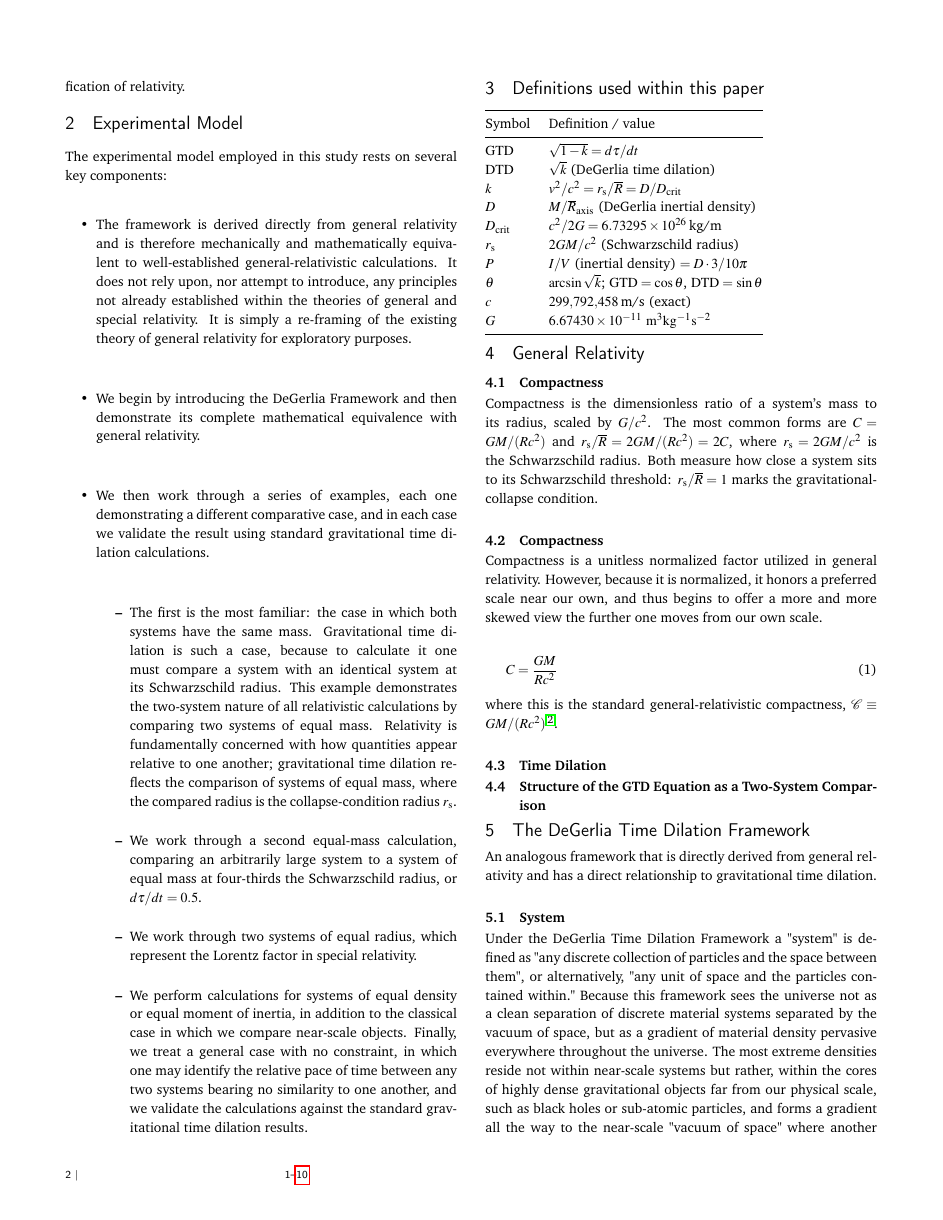
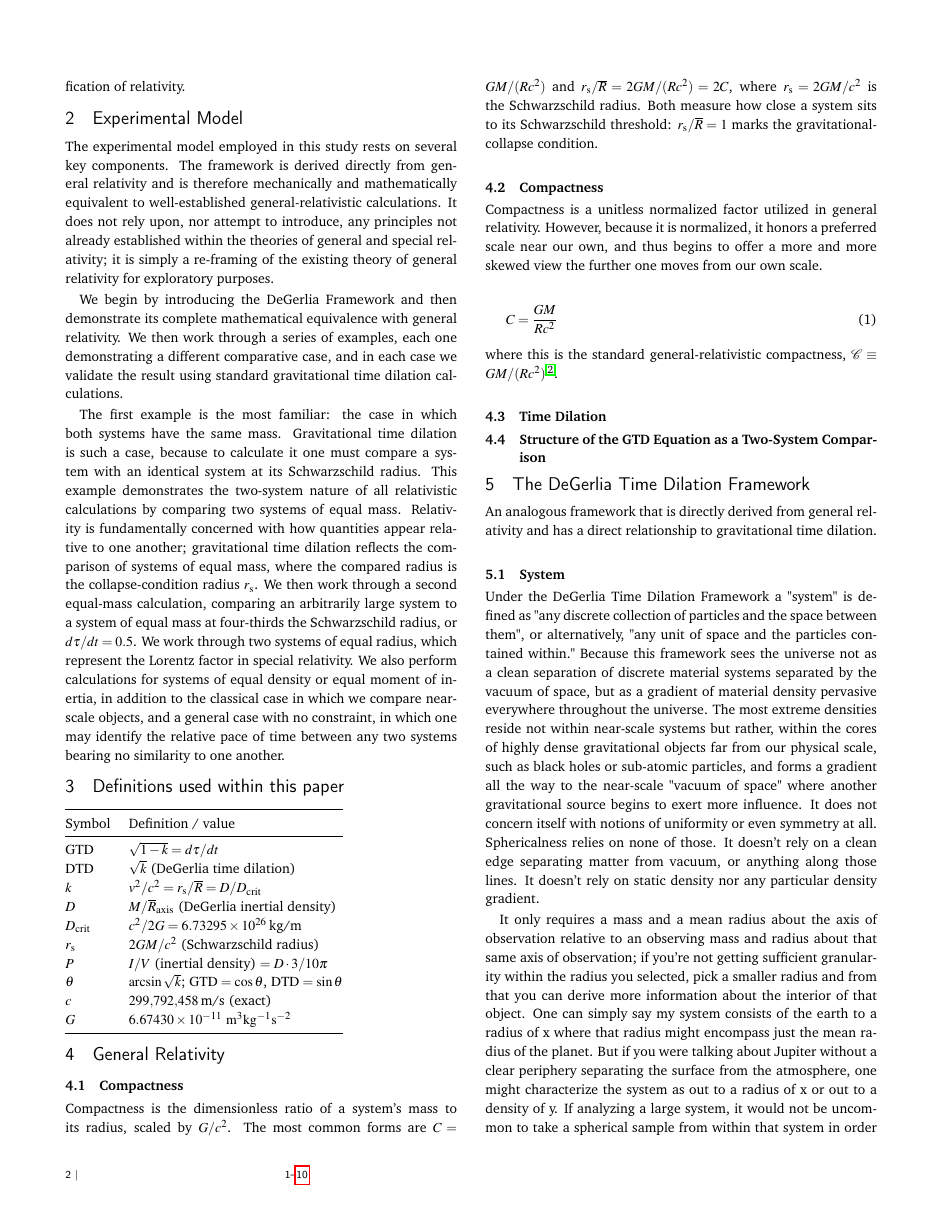
Before and after one commit to denverdata/academic_InertialRelativity_STE_cases, a LaTeX document (latex/master.tex): page 2 of 10. Compiled offline with pdfLaTeX.

Commit message:
Refactor experimental model section for improved clarity and flow

```diff
--- a/latex/master.tex
+++ b/latex/master.tex
@@ -164,18 +164,11 @@ Several distinct, common forms of time dilation utilize the same formula, and th
 Both General and Special Relativity follow a very similar form, and their distinction mirrors the distinction between linear and rotational inertia. This alludes to a very rational and logical unification of relativity.
 
 \section{Experimental Model}
-The experimental model employed in this study rests on several key components:
-\begin{itemize}
-\item The framework is derived directly from general relativity and is therefore mechanically and mathematically equivalent to well-established general-relativistic calculations. It does not rely upon, nor attempt to introduce, any principles not already established within the theories of general and special relativity. It is simply a re-framing of the existing theory of general relativity for exploratory purposes.
-\item We begin by introducing the DeGerlia Framework and then demonstrate its complete mathematical equivalence with general relativity.
-\item We then work through a series of examples, each one demonstrating a different comparative case, and in each case we validate the result using standard gravitational time dilation calculations.
-\begin{itemize}
-\item The first is the most familiar: the case in which both systems have the same mass. Gravitational time dilation is such a case, because to calculate it one must compare a system with an identical system at its Schwarzschild radius. This example demonstrates the two-system nature of all relativistic calculations by comparing two systems of equal mass. Relativity is fundamentally concerned with how quantities appear relative to one another; gravitational time dilation reflects the comparison of systems of equal mass, where the compared radius is the collapse-condition radius $r_{\mathrm{s}}$.
-\item We work through a second equal-mass calculation, comparing an arbitrarily large system to a system of equal mass at four-thirds the Schwarzschild radius, or $d\tau/dt = 0.5$.
-\item We work through two systems of equal radius, which represent the Lorentz factor in special relativity.
-\item We perform calculations for systems of equal density or equal moment of inertia, in addition to the classical case in which we compare near-scale objects. Finally, we treat a general case with no constraint, in which one may identify the relative pace of time between any two systems bearing no similarity to one another, and we validate the calculations against the standard gravitational time dilation results.
-\end{itemize}
-\end{itemize}
+The experimental model employed in this study rests on several key components. The framework is derived directly from general relativity and is therefore mechanically and mathematically equivalent to well-established general-relativistic calculations. It does not rely upon, nor attempt to introduce, any principles not already established within the theories of general and special relativity; it is simply a re-framing of the existing theory of general relativity for exploratory purposes.
+
+We begin by introducing the DeGerlia Framework and then demonstrate its complete mathematical equivalence with general relativity. We then work through a series of examples, each one demonstrating a different comparative case, and in each case we validate the result using standard gravitational time dilation calculations.
+
+The first example is the most familiar: the case in which both systems have the same mass. Gravitational time dilation is such a case, because to calculate it one must compare a system with an identical system at its Schwarzschild radius. This example demonstrates the two-system nature of all relativistic calculations by comparing two systems of equal mass. Relativity is fundamentally concerned with how quantities appear relative to one another; gravitational time dilation reflects the comparison of systems of equal mass, where the compared radius is the collapse-condition radius $r_{\mathrm{s}}$. We then work through a second equal-mass calculation, comparing an arbitrarily large system to a system of equal mass at four-thirds the Schwarzschild radius, or $d\tau/dt = 0.5$. We work through two systems of equal radius, which represent the Lorentz factor in special relativity. We also perform calculations for systems of equal density or equal moment of inertia, in addition to the classical case in which we compare near-scale objects, and a general case with no constraint, in which one may identify the relative pace of time between any two systems bearing no similarity to one another.
 
 
 \section{Definitions used within this paper}
```
Also changed, not shown: latex/master.pdf.
